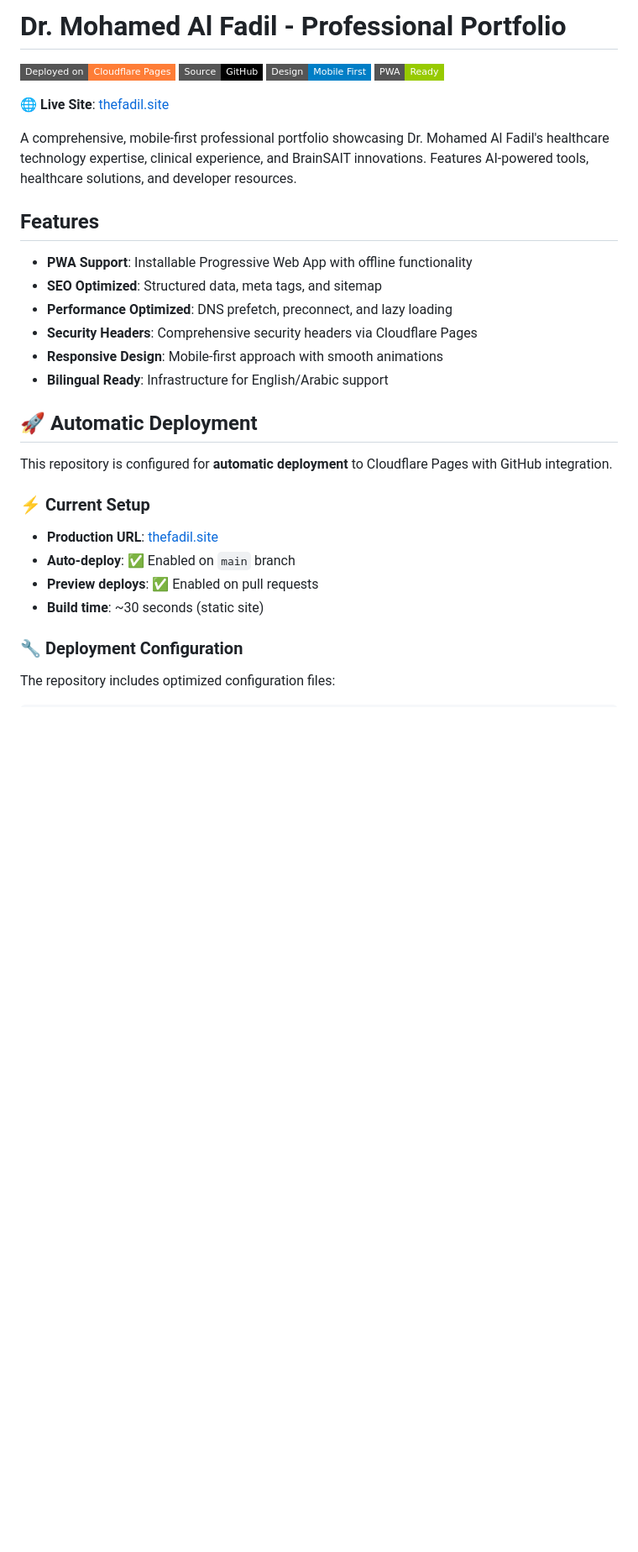
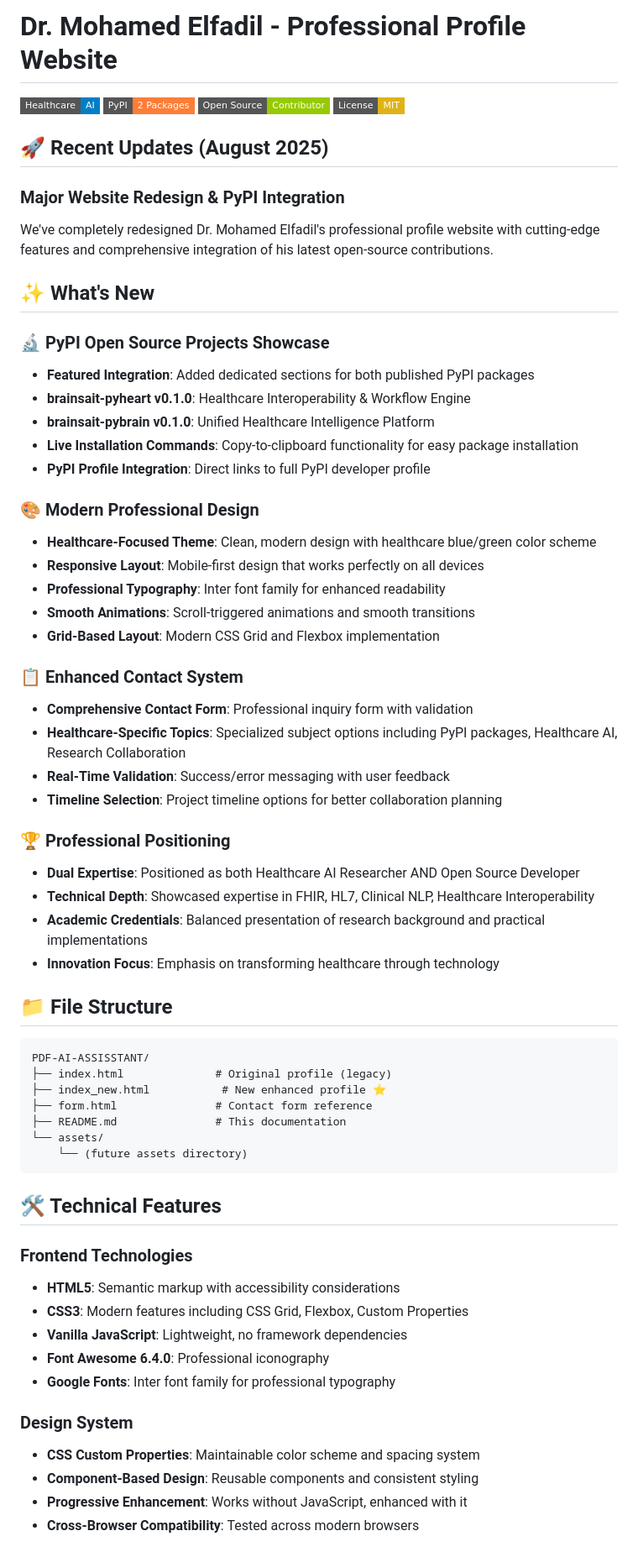
Before and after one commit to Fadil369/dr-fadil-profile, a Markdown page: README.md, the part around one of its changes. Shown at 84% size. Drawn GitHub-style; badges without logos; blank space fills up the shorter version.

````diff
--- a/README.md
+++ b/README.md
@@ -1,33 +1,74 @@
-# Dr. Mohamed Al Fadil - Professional Portfolio
+# Dr. Mohamed Elfadil - Professional Profile Website
 
-[![Cloudflare Pages](https://img.shields.io/badge/Deployed%20on-Cloudflare%20Pages-orange?style=flat-square&logo=cloudflare)](https://thefadil.site)
-[![GitHub](https://img.shields.io/badge/Source-GitHub-black?style=flat-square&logo=github)](https://github.com/Fadil369/dr-fadil-profile)
-[![Mobile First](https://img.shields.io/badge/Design-Mobile%20First-blue?style=flat-square&logo=responsive)](https://thefadil.site)
-[![PWA Ready](https://img.shields.io/badge/PWA-Ready-green?style=flat-square&logo=pwa)](https://thefadil.site)
+[![Healthcare AI](https://img.shields.io/badge/Healthcare-AI-blue?style=flat-square)](https://pypi.org/user/Fadil369/)
+[![PyPI Packages](https://img.shields.io/badge/PyPI-2%20Packages-orange?style=flat-square)](https://pypi.org/user/Fadil369/)
+[![Open Source](https://img.shields.io/badge/Open%20Source-Contributor-green?style=flat-square)](https://github.com/Fadil369)
+[![License](https://img.shields.io/badge/License-MIT-yellow?style=flat-square)](LICENSE)
 
-🌐 **Live Site**: [thefadil.site](https://thefadil.site)
+## 🚀 Recent Updates (August 2025)
 
-A comprehensive, mobile-first professional portfolio showcasing Dr. Mohamed Al Fadil's healthcare technology expertise, clinical experience, and BrainSAIT innovations. Features AI-powered tools, healthcare solutions, and developer resources.
+### Major Website Redesign & PyPI Integration
 
-## Features
+We've completely redesigned Dr. Mohamed Elfadil's professional profile website with cutting-edge features and comprehensive integration of his latest open-source contributions.
 
-- **PWA Support**: Installable Progressive Web App with offline functionality
-- **SEO Optimized**: Structured data, meta tags, and sitemap
-- **Performance Optimized**: DNS prefetch, preconnect, and lazy loading
-- **Security Headers**: Comprehensive security headers via Cloudflare Pages
-- **Responsive Design**: Mobile-first approach with smooth animations
-- **Bilingual Ready**: Infrastructure for English/Arabic support
+## ✨ What's New
 
-## 🚀 Automatic Deployment
+### 🔬 PyPI Open Source Projects Showcase
 
-This repository is configured for **automatic deployment** to Cloudflare Pages with GitHub integration.
+- **Featured Integration**: Added dedicated sections for both published PyPI packages
+- **brainsait-pyheart v0.1.0**: Healthcare Interoperability & Workflow Engine
+- **brainsait-pybrain v0.1.0**: Unified Healthcare Intelligence Platform
+- **Live Installation Commands**: Copy-to-clipboard functionality for easy package installation
+- **PyPI Profile Integration**: Direct links to full PyPI developer profile
 
-### ⚡ Current Setup
-- **Production URL**: [thefadil.site](https://thefadil.site)
-- **Auto-deploy**: ✅ Enabled on `main` branch
-- **Preview deploys**: ✅ Enabled on pull requests
-- **Build time**: ~30 seconds (static site)
+### 🎨 Modern Professional Design
 
-### 🔧 Deployment Configuration
+- **Healthcare-Focused Theme**: Clean, modern design with healthcare blue/green color scheme
+- **Responsive Layout**: Mobile-first design that works perfectly on all devices
+- **Professional Typography**: Inter font family for enhanced readability
+- **Smooth Animations**: Scroll-triggered animations and smooth transitions
+- **Grid-Based Layout**: Modern CSS Grid and Flexbox implementation
 
-The repository includes optimized configuration files:
+### 📋 Enhanced Contact System
+
+- **Comprehensive Contact Form**: Professional inquiry form with validation
+- **Healthcare-Specific Topics**: Specialized subject options including PyPI packages, Healthcare AI, Research Collaboration
+- **Real-Time Validation**: Success/error messaging with user feedback
+- **Timeline Selection**: Project timeline options for better collaboration planning
+
+### 🏆 Professional Positioning
+
+- **Dual Expertise**: Positioned as both Healthcare AI Researcher AND Open Source Developer
+- **Technical Depth**: Showcased expertise in FHIR, HL7, Clinical NLP, Healthcare Interoperability
+- **Academic Credentials**: Balanced presentation of research background and practical implementations
+- **Innovation Focus**: Emphasis on transforming healthcare through technology
+
+## 📁 File Structure
+
+```
+PDF-AI-ASSISSTANT/
+├── index.html              # Original profile (legacy)
+├── index_new.html           # New enhanced profile ⭐
+├── form.html               # Contact form reference
+├── README.md               # This documentation
+└── assets/
+    └── (future assets directory)
+```
+
+## 🛠️ Technical Features
+
+### Frontend Technologies
+
+- **HTML5**: Semantic markup with accessibility considerations
+- **CSS3**: Modern features including CSS Grid, Flexbox, Custom Properties
+- **Vanilla JavaScript**: Lightweight, no framework dependencies
+- **Font Awesome 6.4.0**: Professional iconography
+- **Google Fonts**: Inter font family for professional typography
+
+### Design System
+
+- **CSS Custom Properties**: Maintainable color scheme and spacing system
+- **Component-Based Design**: Reusable components and consistent styling
+- **Progressive Enhancement**: Works without JavaScript, enhanced with it
+- **Cross-Browser Compatibility**: Tested across modern browsers
+
````
Also changed, not shown: other parts of README.md (+159 -78 lines).
